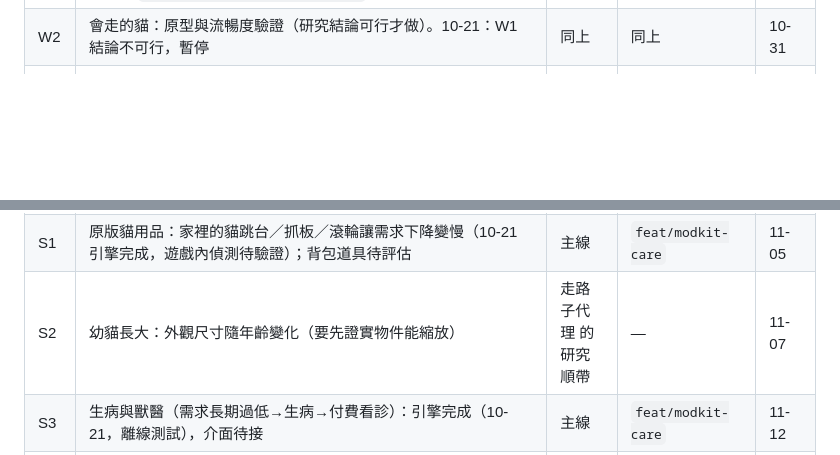
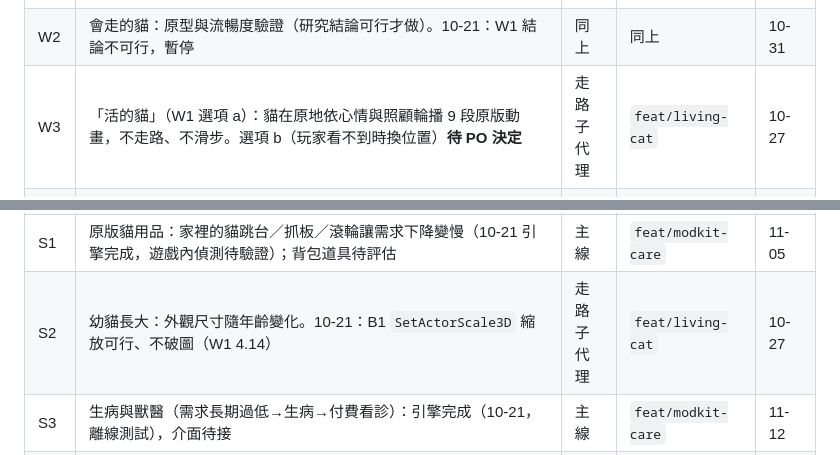
Before and after one commit to Tim2840/Inzoi-mod, a Markdown page: docs/roadmap.md, 2 parts joined by grey strips. GitHub-like rendering; blank space fills up the shorter version.

Commit message:
docs: roadmap - living cat (option a) and kitten scale assigned
Co-Authored-By: Claude Opus 5.5 <noreply@anthropic.com>

```diff
--- a/docs/roadmap.md
+++ b/docs/roadmap.md
@@ -16,13 +16,14 @@ PO 的目標（2026-10-21）：接近 The Sims 4《貓狗成群》家貓的程
 | M2 | 專用測試存檔（不再動 PO 的存檔）、遊戲內自動測試腳本。10-21：`game.new_game` 自動流程在家庭確認頁與入住步驟失敗兩次，改走 UI 點擊再試 | 主線 | 同上 | 10-26 |
 | W1 | 會走的貓：研究可行性（結論＋證據）。10-21 完成：**用遊戲資產做不到**（貓是 VAT，沒烘走路；走路動畫沒打包），替代選項待 PO 決定，見 `docs/research/walking-cat.md` 第 5 節 | 走路子代理 | `feat/walking-cat` | 研究 10-24 |
 | W2 | 會走的貓：原型與流暢度驗證（研究結論可行才做）。10-21：W1 結論不可行，暫停 | 同上 | 同上 | 10-31 |
+| W3 | 「活的貓」（W1 選項 a）：貓在原地依心情與照顧輪播 9 段原版動畫，不走路、不滑步。選項 b（玩家看不到時換位置）**待 PO 決定** | 走路子代理 | `feat/living-cat` | 10-27 |
 | C1 | 固定花色：找出隨機來源，研究能否固定，並決定可選幾種花色 | 花色子代理 | `feat/fixed-coat` | 研究 10-23 |
 | C2 | 固定花色實作＋存進寵物資料（領養時選花色） | 同上 | 同上 | 10-27 |
 | U1 | 手機／電腦入口研究、可愛版面設計、自製 SVG 圖示組 | 介面子代理 | `feat/phone-pc-ui` | 設計 10-25 |
 | U2 | 遊戲內入口實作與驗證（手機、電腦都能打開寵物店） | 同上 | 同上 | 10-29 |
 | R1 | ✅ 10-21 遊戲內驗證。存檔備援：介面模組沒掛時存檔，`wf.state` 裡的寵物資料會消失（10-21 江南存檔實際發生）。B1 另存一份以「家戶＋存檔」為鍵的備份（`uimod.cfg_save`），讀檔時 `wf.state` 空白就提示並可還原 | 主線 | `feat/modkit-care` | 10-25 |
 | S1 | 原版貓用品：家裡的貓跳台／抓板／滾輪讓需求下降變慢（10-21 引擎完成，遊戲內偵測待驗證）；背包道具待評估 | 主線 | `feat/modkit-care` | 11-05 |
-| S2 | 幼貓長大：外觀尺寸隨年齡變化（要先證實物件能縮放） | 走路子代理 的研究順帶 | — | 11-07 |
+| S2 | 幼貓長大：外觀尺寸隨年齡變化。10-21：B1 `SetActorScale3D` 縮放可行、不破圖（W1 4.14） | 走路子代理 | `feat/living-cat` | 10-27 |
 | S3 | 生病與獸醫（需求長期過低→生病→付費看診）：引擎完成（10-21，離線測試），介面待接 | 主線 | `feat/modkit-care` | 11-12 |
 | S4 | 個性對行為與互動的影響、訓練 | 主線 | 另開 | 11-14 |
 | P1 | 打包（ModKit 專案）、安裝說明、雙語說明頁 | 主線 | 另開 | 11-15 |
```
